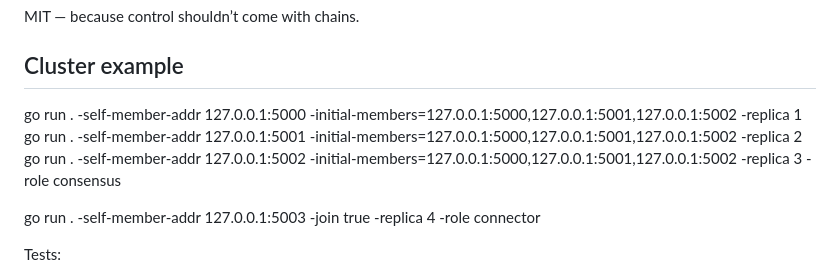
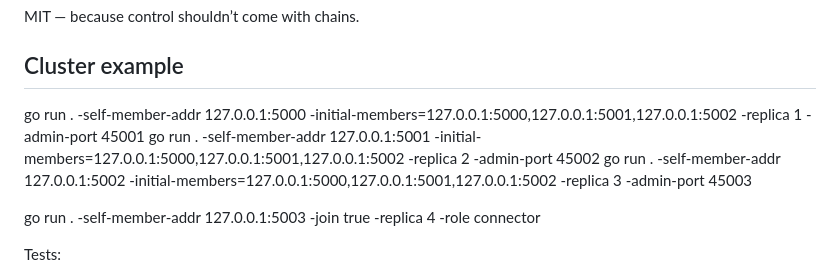
Before and after one commit to angel-zguerrero/daedalus-orchestrator, a Markdown page: README.md, the part around the change. GitHub-like rendering.

Commit message:
docs: update cluster example commands to include admin port configuration

```diff
--- a/README.md
+++ b/README.md
@@ -124,9 +124,9 @@ MIT — because control shouldn’t come with chains.
 
 ## Cluster example
 
-go run . -self-member-addr 127.0.0.1:5000 -initial-members=127.0.0.1:5000,127.0.0.1:5001,127.0.0.1:5002 -replica 1
-go run . -self-member-addr 127.0.0.1:5001 -initial-members=127.0.0.1:5000,127.0.0.1:5001,127.0.0.1:5002 -replica 2
-go run . -self-member-addr 127.0.0.1:5002 -initial-members=127.0.0.1:5000,127.0.0.1:5001,127.0.0.1:5002 -replica 3 -role consensus
+go run . -self-member-addr 127.0.0.1:5000 -initial-members=127.0.0.1:5000,127.0.0.1:5001,127.0.0.1:5002 -replica 1 -admin-port 45001
+go run . -self-member-addr 127.0.0.1:5001 -initial-members=127.0.0.1:5000,127.0.0.1:5001,127.0.0.1:5002 -replica 2  -admin-port 45002
+go run . -self-member-addr 127.0.0.1:5002 -initial-members=127.0.0.1:5000,127.0.0.1:5001,127.0.0.1:5002 -replica 3  -admin-port 45003
 
 go run . -self-member-addr 127.0.0.1:5003 -join true -replica 4 -role connector
 
```
